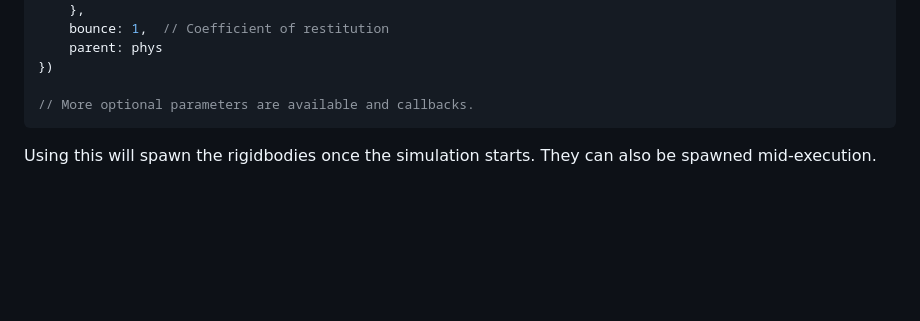
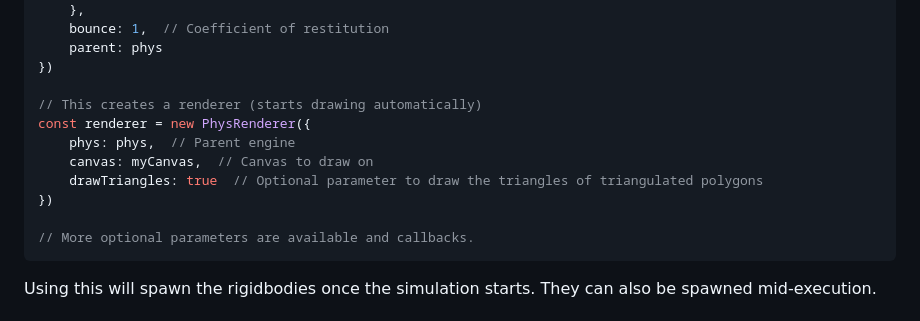
Before and after one commit to spertuzz/SimplePhysJS, a Markdown page: docs/README.md, the part around the change. Rendered like a GitHub page; blank space fills up the shorter version.

````diff
--- a/docs/README.md
+++ b/docs/README.md
@@ -80,6 +80,13 @@ new Rigidbody({
     parent: phys
 })
 
+// This creates a renderer (starts drawing automatically)
+const renderer = new PhysRenderer({
+    phys: phys,  // Parent engine
+    canvas: myCanvas,  // Canvas to draw on
+    drawTriangles: true  // Optional parameter to draw the triangles of triangulated polygons
+})
+
 // More optional parameters are available and callbacks.
 ```
 
````
